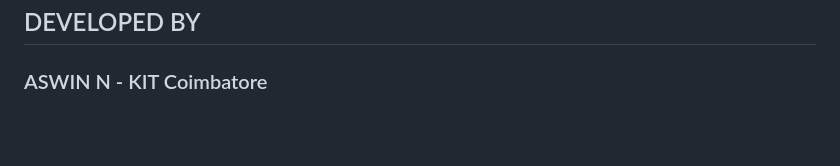
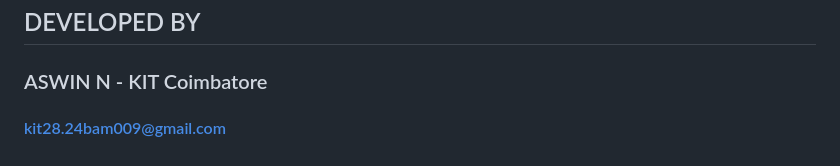
Before and after one commit to Aswin-hitech/TN-ONE-BUSES, a Markdown page: README.md, the part around the change. GitHub-like rendering; blank space fills up the shorter version.

```diff
--- a/README.md
+++ b/README.md
@@ -204,3 +204,4 @@ date-rollover transitions, and stale reports.
 
 ## DEVELOPED BY
 ### ASWIN N - KIT Coimbatore
+#### kit28.24bam009@gmail.com
```
